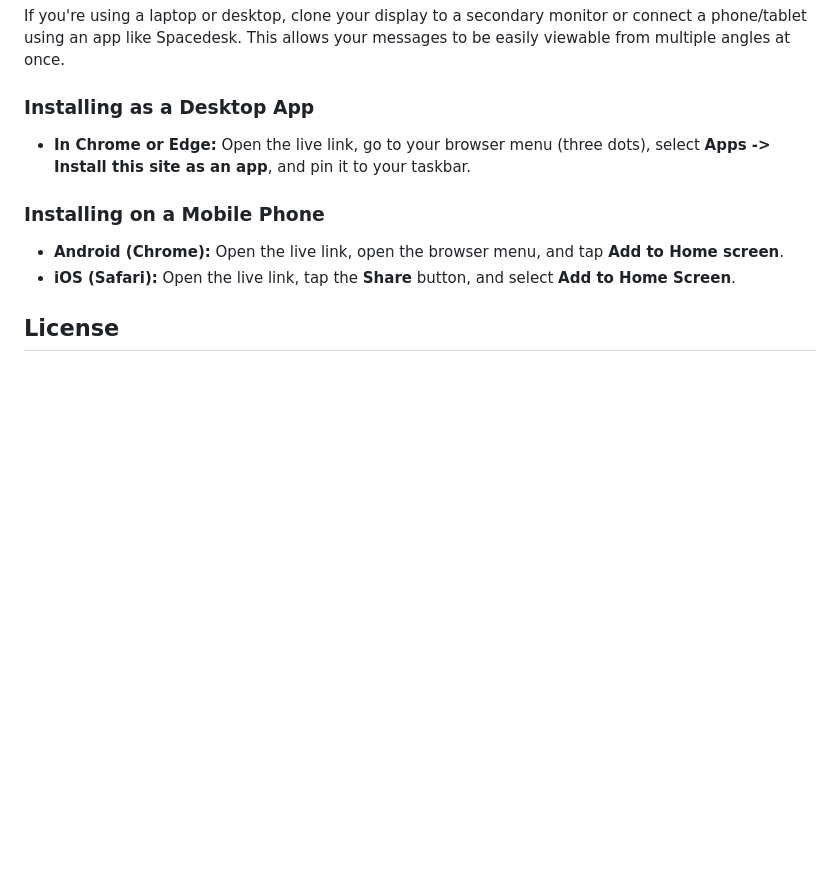
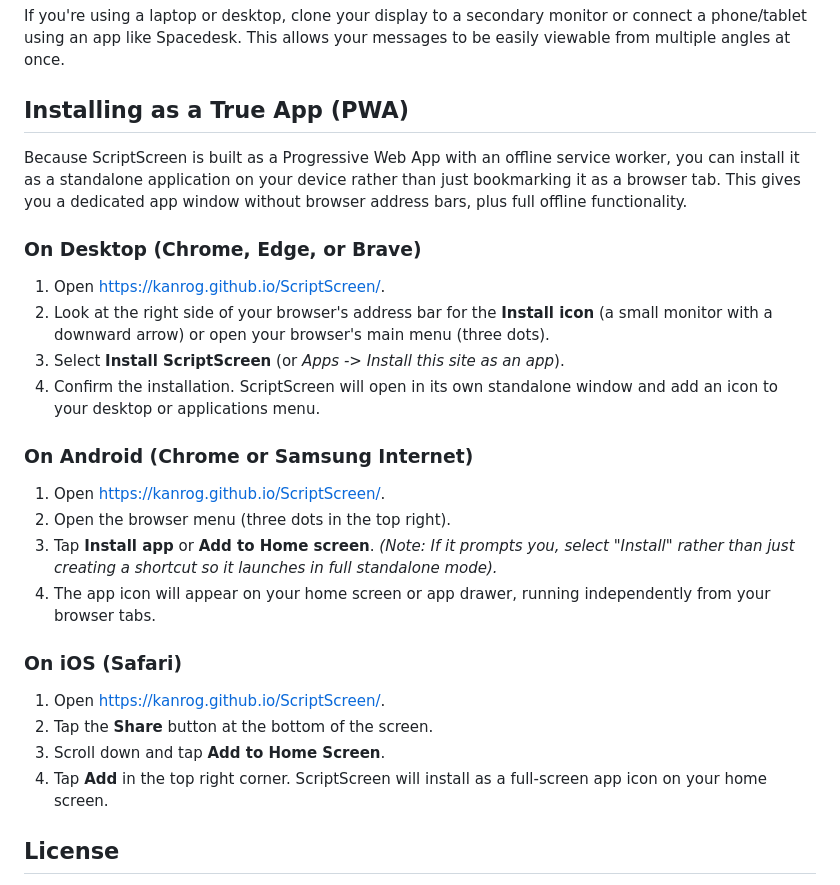
Before and after one commit to Kanrog/ScriptScreen, a Markdown page: README.md, the part around the change. GitHub-like rendering; blank space fills up the shorter version.

```diff
--- a/README.md
+++ b/README.md
@@ -39,13 +39,27 @@ ScriptScreen runs entirely in the browser as an offline-first Progressive Web Ap
 ### Tip!
   If you're using a laptop or desktop, clone your display to a secondary monitor or connect a phone/tablet using an app like Spacedesk. This allows your messages to be easily viewable from multiple angles at once.
 
-### Installing as a Desktop App
-* **In Chrome or Edge:** Open the live link, go to your browser menu (three dots), select **Apps -> Install this site as an app**, and pin it to your taskbar.
+## Installing as a True App (PWA)
 
-### Installing on a Mobile Phone
-* **Android (Chrome):** Open the live link, open the browser menu, and tap **Add to Home screen**.
-* **iOS (Safari):** Open the live link, tap the **Share** button, and select **Add to Home Screen**.
+Because ScriptScreen is built as a Progressive Web App with an offline service worker, you can install it as a standalone application on your device rather than just bookmarking it as a browser tab. This gives you a dedicated app window without browser address bars, plus full offline functionality.
 
+### On Desktop (Chrome, Edge, or Brave)
+1. Open [https://kanrog.github.io/ScriptScreen/](https://kanrog.github.io/ScriptScreen/).
+2. Look at the right side of your browser's address bar for the **Install icon** (a small monitor with a downward arrow) or open your browser's main menu (three dots).
+3. Select **Install ScriptScreen** (or *Apps -> Install this site as an app*).
+4. Confirm the installation. ScriptScreen will open in its own standalone window and add an icon to your desktop or applications menu.
+
+### On Android (Chrome or Samsung Internet)
+1. Open [https://kanrog.github.io/ScriptScreen/](https://kanrog.github.io/ScriptScreen/).
+2. Open the browser menu (three dots in the top right).
+3. Tap **Install app** or **Add to Home screen**. *(Note: If it prompts you, select "Install" rather than just creating a shortcut so it launches in full standalone mode).*
+4. The app icon will appear on your home screen or app drawer, running independently from your browser tabs.
+
+### On iOS (Safari)
+1. Open [https://kanrog.github.io/ScriptScreen/](https://kanrog.github.io/ScriptScreen/).
+2. Tap the **Share** button at the bottom of the screen.
+3. Scroll down and tap **Add to Home Screen**.
+4. Tap **Add** in the top right corner. ScriptScreen will install as a full-screen app icon on your home screen.
 ## License
 
 This project is open-source and free to use under the terms of the GNU General Public License v3.0 (GPLv3)
```
